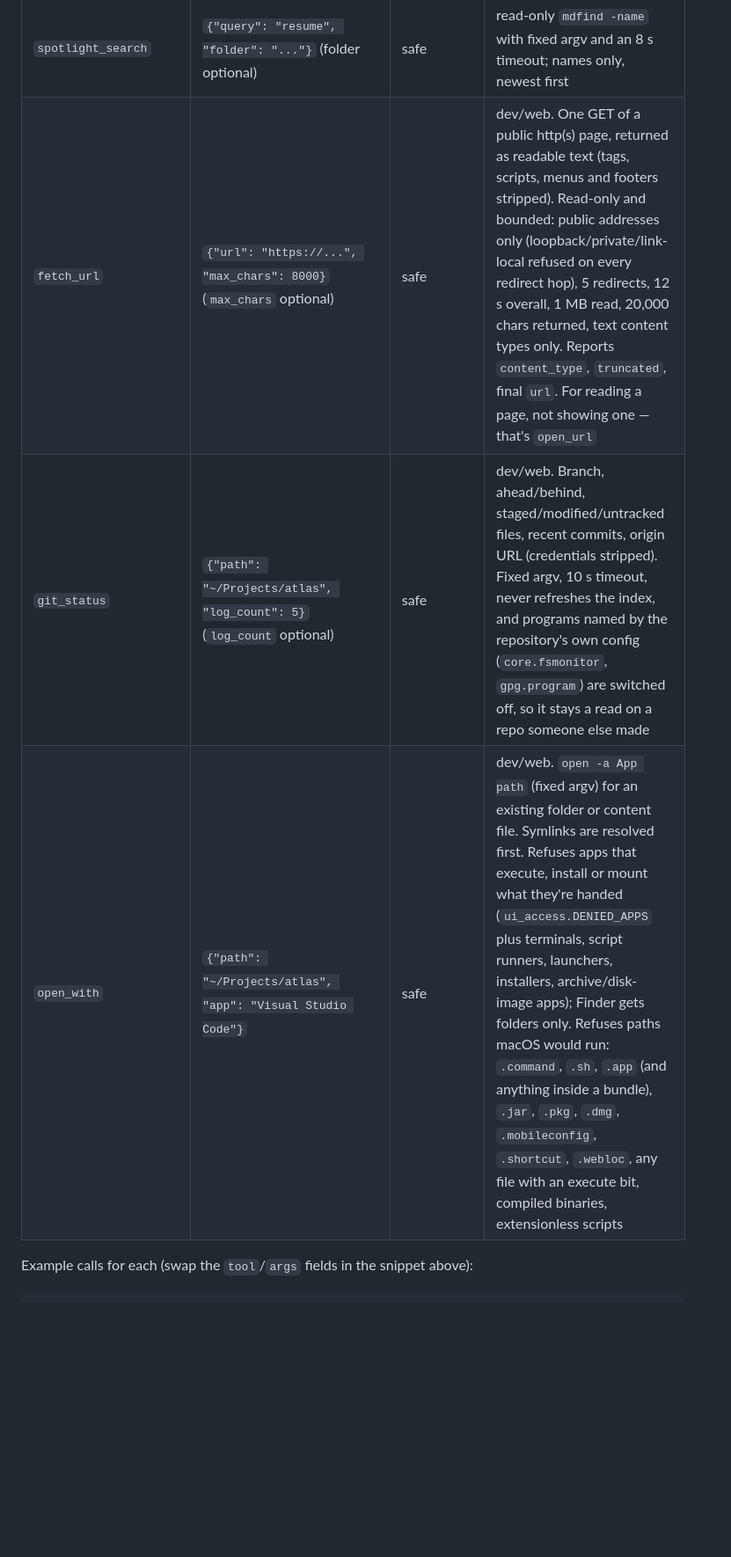
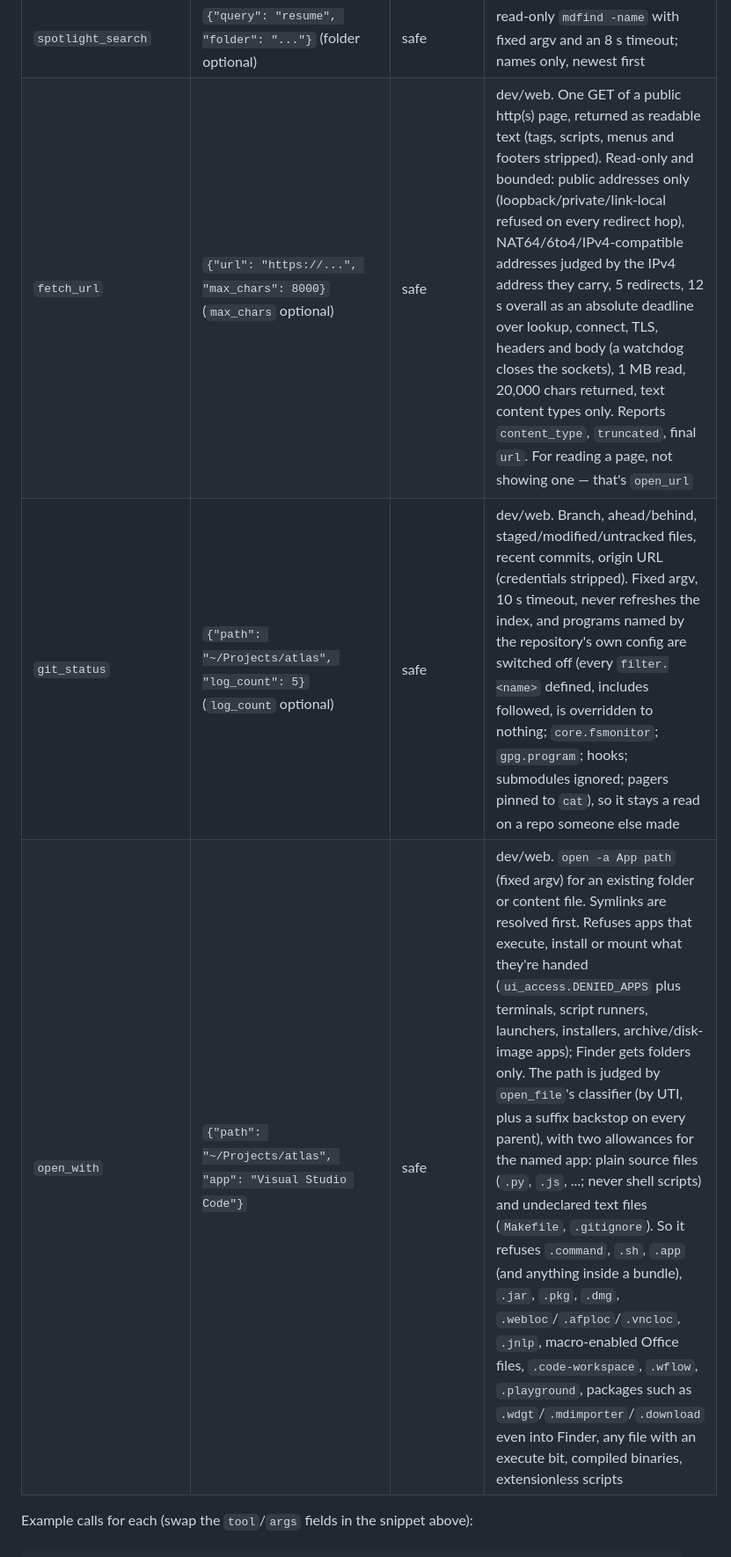
Before and after one commit to AnuragK-O/Leutheria, a Markdown page: README.md, the part around one of its changes. Shown at 88% size. Rendered like a GitHub page; blank space fills up the shorter version.

```diff
--- a/README.md
+++ b/README.md
@@ -810,9 +810,9 @@ asyncio.run(main())
 | `write_new_file` | `{"path": "...", "content": "..."}` | safe | create-only (`open(..., "x")`): refuses if anything exists at the path, including a symlink. Returns `{"ok": true, "path": ...}` |
 | `search_file_contents` | `{"path": "...", "text": "wifi password"}` | safe | read-only literal, case-insensitive search of text files under 2 MB; binary files skipped |
 | `spotlight_search` | `{"query": "resume", "folder": "..."}` (folder optional) | safe | read-only `mdfind -name` with fixed argv and an 8 s timeout; names only, newest first |
-| `fetch_url` | `{"url": "https://...", "max_chars": 8000}` (`max_chars` optional) | safe | dev/web. One GET of a public http(s) page, returned as readable text (tags, scripts, menus and footers stripped). Read-only and bounded: public addresses only (loopback/private/link-local refused on every redirect hop), 5 redirects, 12 s overall, 1 MB read, 20,000 chars returned, text content types only. Reports `content_type`, `truncated`, final `url`. For reading a page, not showing one — that's `open_url` |
-| `git_status` | `{"path": "~/Projects/atlas", "log_count": 5}` (`log_count` optional) | safe | dev/web. Branch, ahead/behind, staged/modified/untracked files, recent commits, origin URL (credentials stripped). Fixed argv, 10 s timeout, never refreshes the index, and programs named by the repository's own config (`core.fsmonitor`, `gpg.program`) are switched off, so it stays a read on a repo someone else made |
-| `open_with` | `{"path": "~/Projects/atlas", "app": "Visual Studio Code"}` | safe | dev/web. `open -a App path` (fixed argv) for an existing folder or content file. Symlinks are resolved first. Refuses apps that execute, install or mount what they're handed (`ui_access.DENIED_APPS` plus terminals, script runners, launchers, installers, archive/disk-image apps); Finder gets folders only. Refuses paths macOS would run: `.command`, `.sh`, `.app` (and anything inside a bundle), `.jar`, `.pkg`, `.dmg`, `.mobileconfig`, `.shortcut`, `.webloc`, any file with an execute bit, compiled binaries, extensionless scripts |
+| `fetch_url` | `{"url": "https://...", "max_chars": 8000}` (`max_chars` optional) | safe | dev/web. One GET of a public http(s) page, returned as readable text (tags, scripts, menus and footers stripped). Read-only and bounded: public addresses only (loopback/private/link-local refused on every redirect hop), NAT64/6to4/IPv4-compatible addresses judged by the IPv4 address they carry, 5 redirects, 12 s overall as an absolute deadline over lookup, connect, TLS, headers and body (a watchdog closes the sockets), 1 MB read, 20,000 chars returned, text content types only. Reports `content_type`, `truncated`, final `url`. For reading a page, not showing one — that's `open_url` |
+| `git_status` | `{"path": "~/Projects/atlas", "log_count": 5}` (`log_count` optional) | safe | dev/web. Branch, ahead/behind, staged/modified/untracked files, recent commits, origin URL (credentials stripped). Fixed argv, 10 s timeout, never refreshes the index, and programs named by the repository's own config are switched off (every `filter.<name>` defined, includes followed, is overridden to nothing; `core.fsmonitor`; `gpg.program`; hooks; submodules ignored; pagers pinned to `cat`), so it stays a read on a repo someone else made |
+| `open_with` | `{"path": "~/Projects/atlas", "app": "Visual Studio Code"}` | safe | dev/web. `open -a App path` (fixed argv) for an existing folder or content file. Symlinks are resolved first. Refuses apps that execute, install or mount what they're handed (`ui_access.DENIED_APPS` plus terminals, script runners, launchers, installers, archive/disk-image apps); Finder gets folders only. The path is judged by `open_file`'s classifier (by UTI, plus a suffix backstop on every parent), with two allowances for the named app: plain source files (`.py`, `.js`, ...; never shell scripts) and undeclared text files (`Makefile`, `.gitignore`). So it refuses `.command`, `.sh`, `.app` (and anything inside a bundle), `.jar`, `.pkg`, `.dmg`, `.webloc`/`.afploc`/`.vncloc`, `.jnlp`, macro-enabled Office files, `.code-workspace`, `.wflow`, `.playground`, packages such as `.wdgt`/`.mdimporter`/`.download` even into Finder, any file with an execute bit, compiled binaries, extensionless scripts |
 
 Example calls for each (swap the `tool`/`args` fields in the snippet above):
 
```
Also changed, not shown: other parts of README.md (+4 -4 lines), CLAUDE.md (+12 -4 lines).
